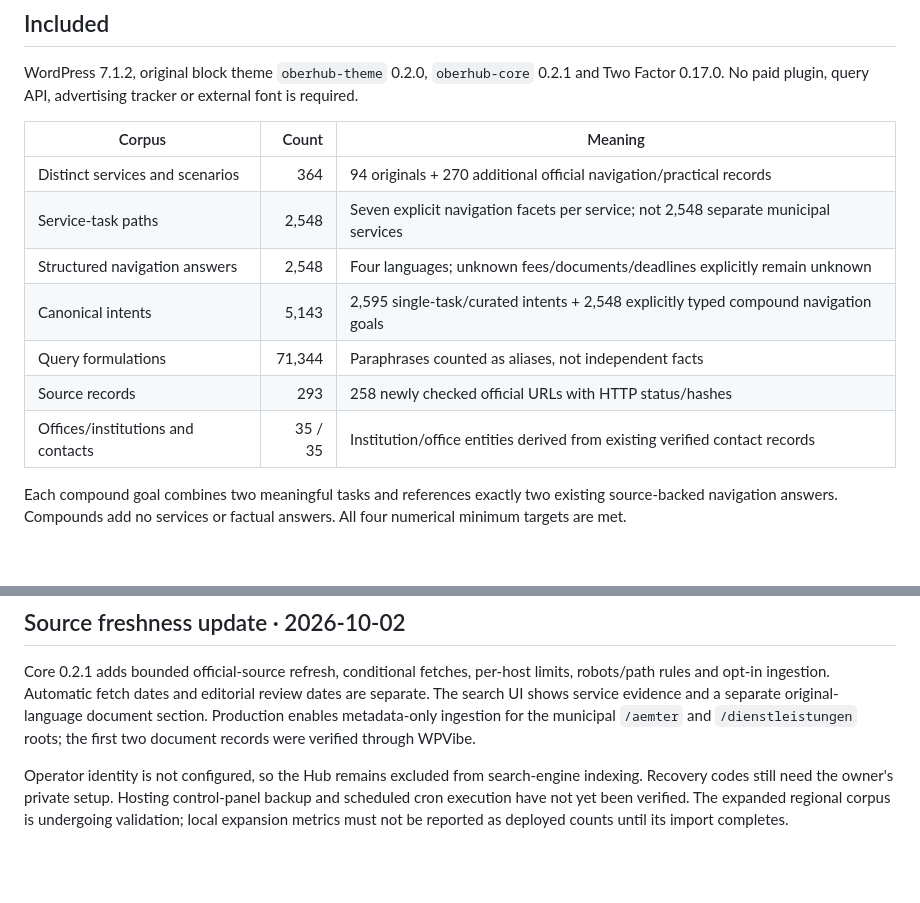
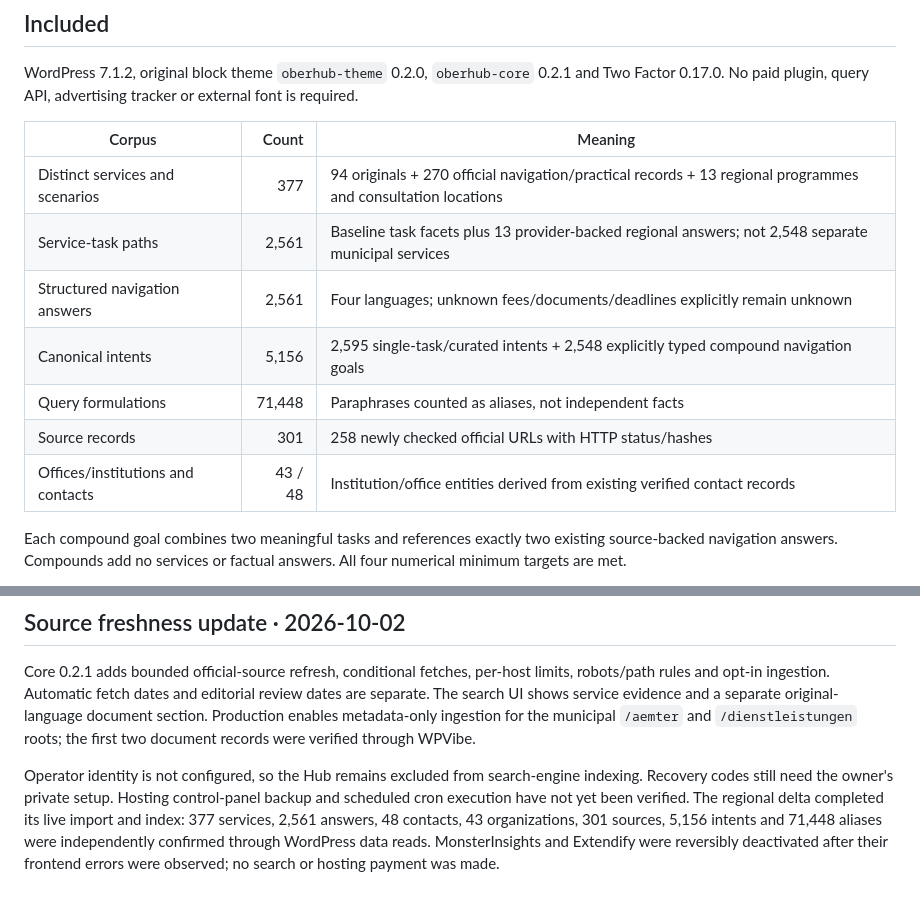
Before and after one commit to alexey21aa/Oberriet-hub, a Markdown page: README.md, 2 parts joined by grey strips. Drawn GitHub-style; blank space fills up the shorter version.

Commit message:
Record verified regional production corpus and calendar checks

```diff
--- a/README.md
+++ b/README.md
@@ -10,13 +10,13 @@ WordPress 7.1.2, original block theme `oberhub-theme` 0.2.0, `oberhub-core` 0.2.
 
 | Corpus | Count | Meaning |
 |---|---:|---|
-| Distinct services and scenarios | 364 | 94 originals + 270 additional official navigation/practical records |
-| Service-task paths | 2,548 | Seven explicit navigation facets per service; not 2,548 separate municipal services |
-| Structured navigation answers | 2,548 | Four languages; unknown fees/documents/deadlines explicitly remain unknown |
-| Canonical intents | 5,143 | 2,595 single-task/curated intents + 2,548 explicitly typed compound navigation goals |
-| Query formulations | 71,344 | Paraphrases counted as aliases, not independent facts |
-| Source records | 293 | 258 newly checked official URLs with HTTP status/hashes |
-| Offices/institutions and contacts | 35 / 35 | Institution/office entities derived from existing verified contact records |
+| Distinct services and scenarios | 377 | 94 originals + 270 official navigation/practical records + 13 regional programmes and consultation locations |
+| Service-task paths | 2,561 | Baseline task facets plus 13 provider-backed regional answers; not 2,548 separate municipal services |
+| Structured navigation answers | 2,561 | Four languages; unknown fees/documents/deadlines explicitly remain unknown |
+| Canonical intents | 5,156 | 2,595 single-task/curated intents + 2,548 explicitly typed compound navigation goals |
+| Query formulations | 71,448 | Paraphrases counted as aliases, not independent facts |
+| Source records | 301 | 258 newly checked official URLs with HTTP status/hashes |
+| Offices/institutions and contacts | 43 / 48 | Institution/office entities derived from existing verified contact records |
 
 Each compound goal combines two meaningful tasks and references exactly two existing source-backed navigation answers. Compounds add no services or factual answers. All four numerical minimum targets are met.
 
@@ -47,4 +47,4 @@ To repack from the included source, set `OBERHUB_WORDPRESS_CORE` to the included
 
 Core 0.2.1 adds bounded official-source refresh, conditional fetches, per-host limits, robots/path rules and opt-in ingestion. Automatic fetch dates and editorial review dates are separate. The search UI shows service evidence and a separate original-language document section. Production enables metadata-only ingestion for the municipal `/aemter` and `/dienstleistungen` roots; the first two document records were verified through WPVibe.
 
-Operator identity is not configured, so the Hub remains excluded from search-engine indexing. Recovery codes still need the owner's private setup. Hosting control-panel backup and scheduled cron execution have not yet been verified. The expanded regional corpus is undergoing validation; local expansion metrics must not be reported as deployed counts until its import completes.
+Operator identity is not configured, so the Hub remains excluded from search-engine indexing. Recovery codes still need the owner's private setup. Hosting control-panel backup and scheduled cron execution have not yet been verified. The regional delta completed its live import and index: 377 services, 2,561 answers, 48 contacts, 43 organizations, 301 sources, 5,156 intents and 71,448 aliases were independently confirmed through WordPress data reads. MonsterInsights and Extendify were reversibly deactivated after their frontend errors were observed; no search or hosting payment was made.
```
Also changed, not shown: other parts of README.md (+1 -1 lines), docs/HANDOVER_RU.md (+3 -0 lines).
